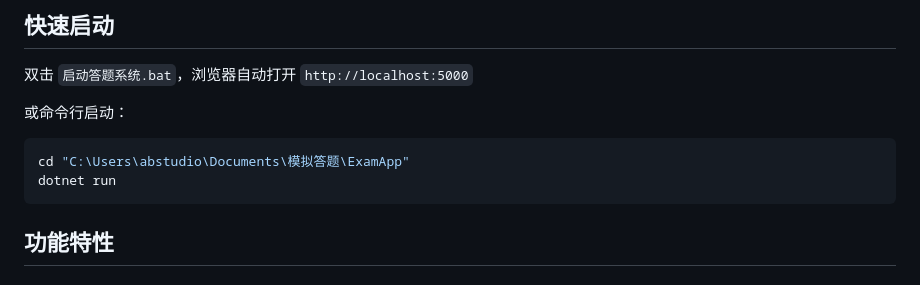
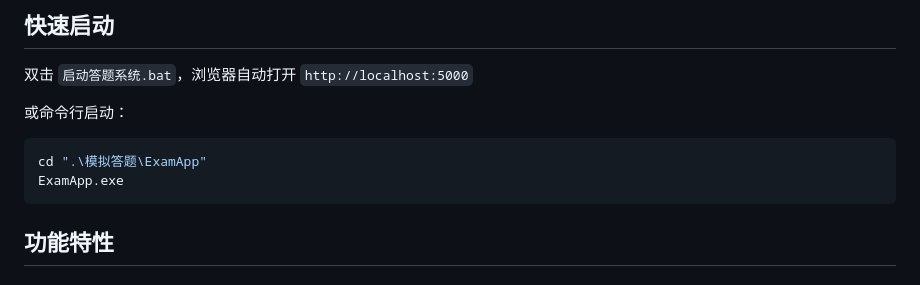
Before and after one commit to abstudio-cn/Dynamic_ExamApp, a Markdown page: README.md, the part around the change. Rendered like a GitHub page.

Commit message:
Update instructions for starting the application

````diff
--- a/README.md
+++ b/README.md
@@ -17,8 +17,8 @@
 
 或命令行启动：
 ```bash
-cd "C:\Users\abstudio\Documents\模拟答题\ExamApp"
-dotnet run
+cd ".\模拟答题\ExamApp"
+ExamApp.exe
 ```
 
 ## 功能特性
````
